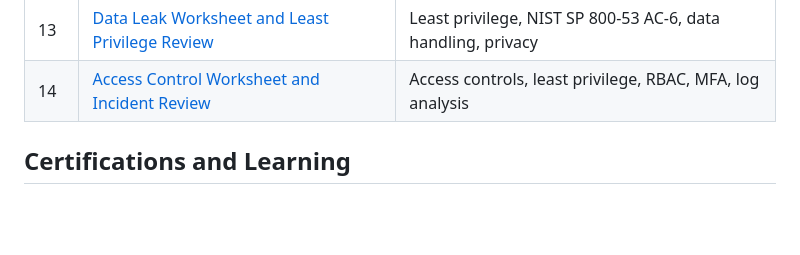
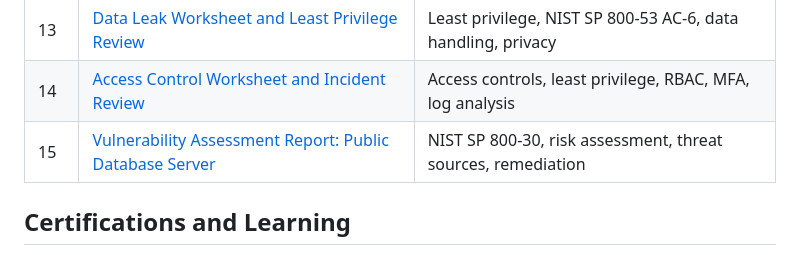
Before and after one commit to abdulmuhammadcyber-crypto/cybersecurity-portfolio, a Markdown page: README.md, the part around the change. GitHub-like rendering; blank space fills up the shorter version.

Commit message:
Add vulnerability assessment report for public database server

```diff
--- a/README.md
+++ b/README.md
@@ -43,6 +43,7 @@ I am an entry level cybersecurity professional building practical skills that pr
 | 12 | [Risk Register for a Commercial Bank](projects/12-risk-register.md) | Risk assessment, NIST CSF, likelihood and impact scoring |
 | 13 | [Data Leak Worksheet and Least Privilege Review](projects/13-data-leak-worksheet.md) | Least privilege, NIST SP 800-53 AC-6, data handling, privacy |
 | 14 | [Access Control Worksheet and Incident Review](projects/14-access-control-worksheet.md) | Access controls, least privilege, RBAC, MFA, log analysis |
+| 15 | [Vulnerability Assessment Report: Public Database Server](projects/15-vulnerability-assessment-report.md) | NIST SP 800-30, risk assessment, threat sources, remediation |
 
 ## Certifications and Learning
 
```
Also changed, not shown: projects/15-vulnerability-assessment-report.md (added, +73 -0 lines).
